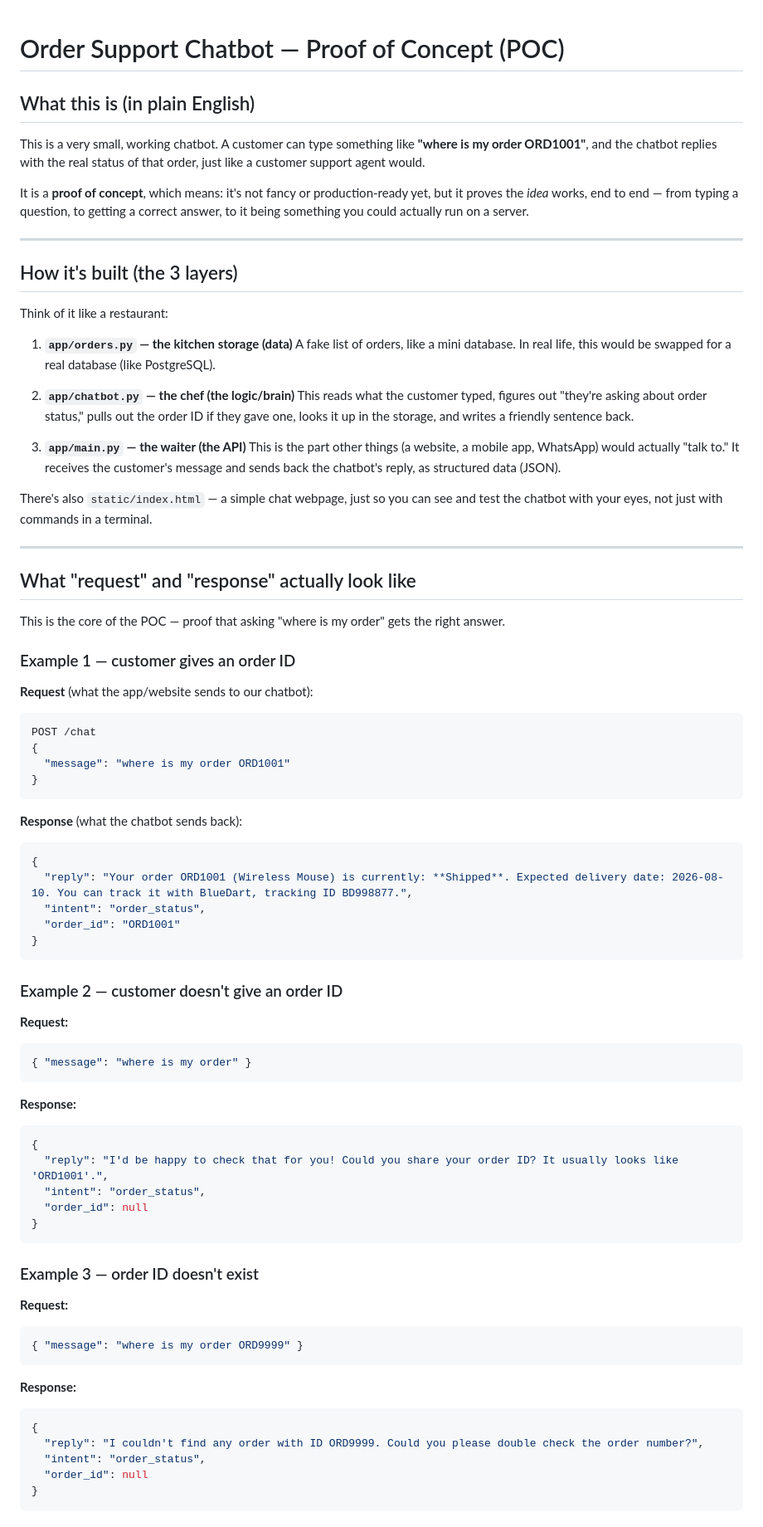
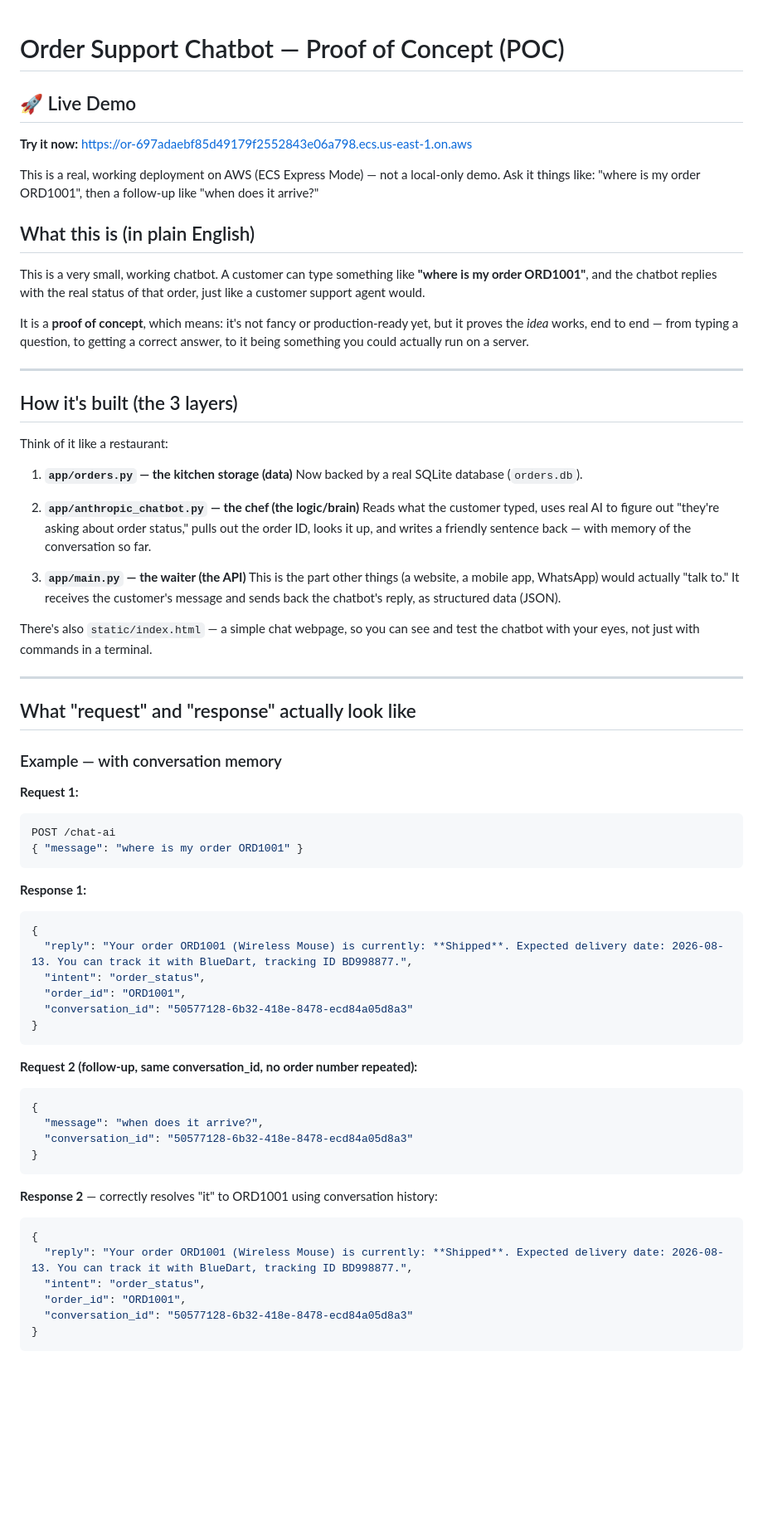
Before and after one commit to mahendralearnings/order-chatbot-poc, a Markdown page: README.md, the part around one of its changes. Shown at 83% size. GitHub-like rendering; blank space fills up the shorter version.

Commit message:
added readme for the final

````diff
--- a/README.md
+++ b/README.md
@@ -1,4 +1,10 @@
 # Order Support Chatbot — Proof of Concept (POC)
+
+## 🚀 Live Demo
+**Try it now:** https://or-697adaebf85d49179f2552843e06a798.ecs.us-east-1.on.aws
+
+This is a real, working deployment on AWS (ECS Express Mode) — not a local-only demo.
+Ask it things like: "where is my order ORD1001", then a follow-up like "when does it arrive?"
 
 ## What this is (in plain English)
 
@@ -18,20 +24,20 @@ something you could actually run on a server.
 Think of it like a restaurant:
 
 1. **`app/orders.py` — the kitchen storage (data)**
-   A fake list of orders, like a mini database. In real life, this
-   would be swapped for a real database (like PostgreSQL).
+   Now backed by a real SQLite database (`orders.db`).
 
-2. **`app/chatbot.py` — the chef (the logic/brain)**
-   This reads what the customer typed, figures out "they're asking
-   about order status," pulls out the order ID if they gave one, looks
-   it up in the storage, and writes a friendly sentence back.
+2. **`app/anthropic_chatbot.py` — the chef (the logic/brain)**
+   Reads what the customer typed, uses real AI to figure out
+   "they're asking about order status," pulls out the order ID,
+   looks it up, and writes a friendly sentence back — with memory
+   of the conversation so far.
 
 3. **`app/main.py` — the waiter (the API)**
    This is the part other things (a website, a mobile app, WhatsApp)
    would actually "talk to." It receives the customer's message and
    sends back the chatbot's reply, as structured data (JSON).
 
-There's also `static/index.html` — a simple chat webpage, just so
+There's also `static/index.html` — a simple chat webpage, so
 you can see and test the chatbot with your eyes, not just with
 commands in a terminal.
 
@@ -39,57 +45,38 @@ commands in a terminal.
 
 ## What "request" and "response" actually look like
 
-This is the core of the POC — proof that asking "where is my order"
-gets the right answer.
+### Example — with conversation memory
 
-### Example 1 — customer gives an order ID
+**Request 1:**
+```json
+POST /chat-ai
+{ "message": "where is my order ORD1001" }
+```
 
-**Request** (what the app/website sends to our chatbot):
+**Response 1:**
 ```json
-POST /chat
 {
-  "message": "where is my order ORD1001"
+  "reply": "Your order ORD1001 (Wireless Mouse) is currently: **Shipped**. Expected delivery date: 2026-08-13. You can track it with BlueDart, tracking ID BD998877.",
+  "intent": "order_status",
+  "order_id": "ORD1001",
+  "conversation_id": "50577128-6b32-418e-8478-ecd84a05d8a3"
 }
 ```
 
-**Response** (what the chatbot sends back):
+**Request 2 (follow-up, same conversation_id, no order number repeated):**
 ```json
 {
-  "reply": "Your order ORD1001 (Wireless Mouse) is currently: **Shipped**. Expected delivery date: 2026-08-10. You can track it with BlueDart, tracking ID BD998877.",
-  "intent": "order_status",
-  "order_id": "ORD1001"
+  "message": "when does it arrive?",
+  "conversation_id": "50577128-6b32-418e-8478-ecd84a05d8a3"
 }
 ```
 
-### Example 2 — customer doesn't give an order ID
-
-**Request:**
-```json
-{ "message": "where is my order" }
-```
-
-**Response:**
+**Response 2** — correctly resolves "it" to ORD1001 using conversation history:
 ```json
 {
-  "reply": "I'd be happy to check that for you! Could you share your order ID? It usually looks like 'ORD1001'.",
+  "reply": "Your order ORD1001 (Wireless Mouse) is currently: **Shipped**. Expected delivery date: 2026-08-13. You can track it with BlueDart, tracking ID BD998877.",
   "intent": "order_status",
-  "order_id": null
+  "order_id": "ORD1001",
+  "conversation_id": "50577128-6b32-418e-8478-ecd84a05d8a3"
 }
 ```
-
-### Example 3 — order ID doesn't exist
-
-**Request:**
-```json
-{ "message": "where is my order ORD9999" }
-```
-
-**Response:**
-```json
-{
-  "reply": "I couldn't find any order with ID ORD9999. Could you please double check the order number?",
-  "intent": "order_status",
-  "order_id": null
-}
-```
-
````
Also changed, not shown: other parts of README.md (+111 -67 lines).
